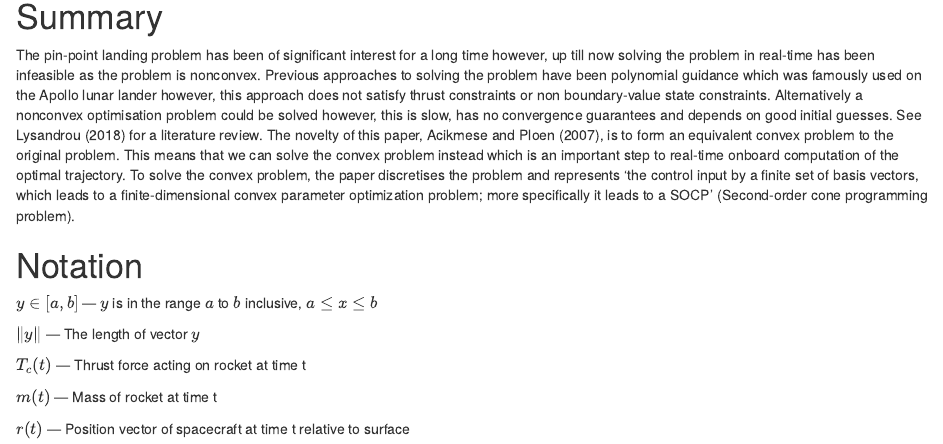
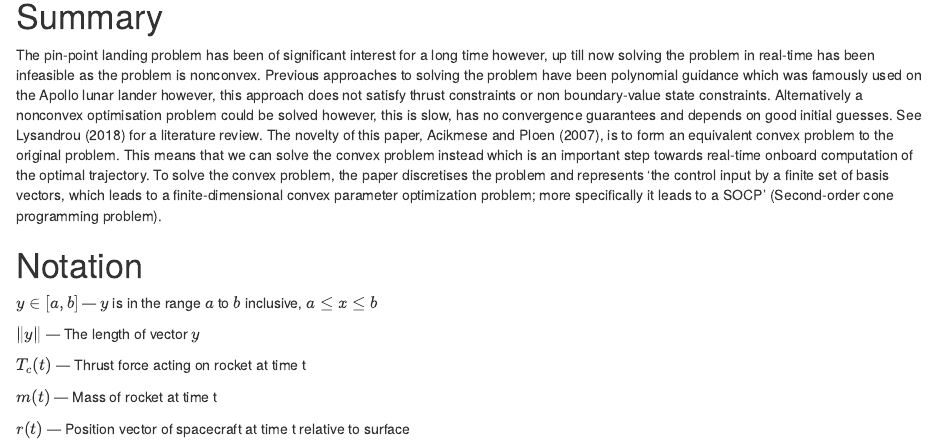
Before and after one commit to Zentrik/Website, an R Markdown document (content/post/GFOLD-2007/index.Rmd): the page in a window 1100 px wide, from 190 px down. Rendered offline with R 4.5, knitr and Pandoc, with nearby package versions; drawn as R Markdown's standard HTML page in place of the format the file asks for.

Commit message:
Clean up intro to gfold article, try to verify ownership to google.

```diff
--- a/content/post/GFOLD-2007/index.Rmd
+++ b/content/post/GFOLD-2007/index.Rmd
@@ -22,8 +22,12 @@ bibliography: ref.bib
 
 # Summary
 
-The pin-point landing problem has been of significant interest for a long time however, up till now solving the problem in real-time has been infeasible as the problem is nonconvex. Previous approaches to solving the problem have been polynomial guidance which was famously used on the Apollo lunar lander however, this approach does not satisfy thrust constraints or non boundary-value state constraints. Alternatively a nonconvex optimisation problem could be solved however, this is slow, has no convergence guarantees and depends on good initial guesses. See @lys2018 for a literature review. The novelty of this paper, @aci2007, is to form an equivalent convex problem to the original problem. This means that we can solve the convex problem instead which is an important step to real-time onboard computation of the optimal trajectory. To solve the convex problem, the paper discretises the problem and represents 'the control input by a finite set of basis vectors, which leads to a finite-dimensional convex  parameter optimization problem;  more specifically it leads to a SOCP' (Second-order cone
-programming problem).
+The pin-point landing problem has been of significant interest for a long time however, up till now solving the problem in real-time has been infeasible as the problem is nonconvex.
+Previous approaches to solving the problem have been polynomial guidance which was famously used on the Apollo lunar lander however, this approach does not satisfy thrust constraints or non boundary-value state constraints.
+Alternatively a nonconvex optimisation problem could be solved however, this is slow, has no convergence guarantees and depends on good initial guesses. See @lys2018 for a literature review.
+The novelty of this paper, @aci2007, is to form an equivalent convex problem to the original problem.
+This means that we can solve the convex problem instead which is an important step towards real-time onboard computation of the optimal trajectory.
+To solve the convex problem, the paper discretises the problem and represents 'the control input by a finite set of basis vectors, which leads to a finite-dimensional convex  parameter optimization problem; more specifically it leads to a SOCP' (Second-order cone programming problem).
 
 # Notation
 $y \in [a, b]$ --- $y$ is in the range $a$ to $b$ inclusive, $a \leq x \leq b$
```
Also changed, not shown: static/googleeaa1abc83fb39e8b.html (added).
